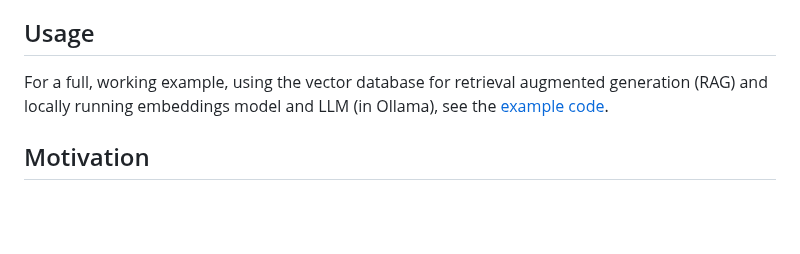
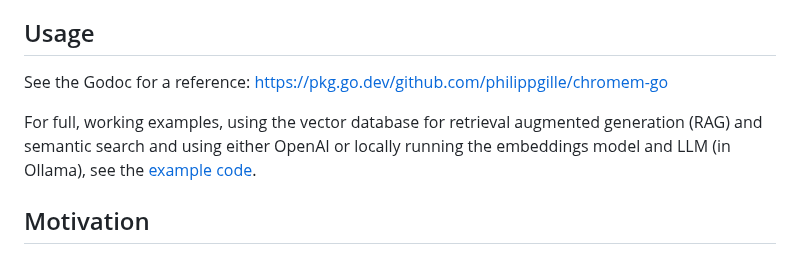
Before and after one commit to philippgille/chromem-go, a Markdown page: README.md, the part around one of its changes. GitHub-like rendering; blank space fills up the shorter version.

Commit message:
Update main README
With changed reference to examples

```diff
--- a/README.md
+++ b/README.md
@@ -176,7 +176,9 @@ See the Godoc for details: <https://pkg.go.dev/github.com/philippgille/chromem-g
 
 ## Usage
 
-For a full, working example, using the vector database for retrieval augmented generation (RAG) and locally running embeddings model and LLM (in Ollama), see the [example code](example).
+See the Godoc for a reference: <https://pkg.go.dev/github.com/philippgille/chromem-go>
+
+For full, working examples, using the vector database for retrieval augmented generation (RAG) and semantic search and using either OpenAI or locally running the embeddings model and LLM (in Ollama), see the [example code](examples).
 
 ## Motivation
 
```
Also changed, not shown: other parts of README.md (+1 -1 lines).
